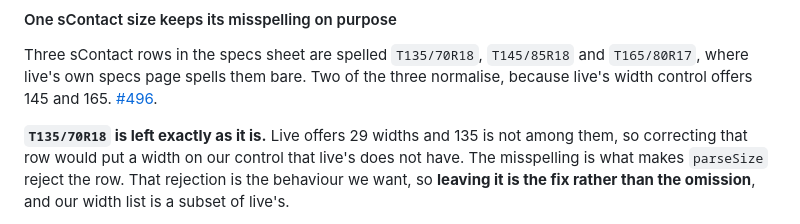
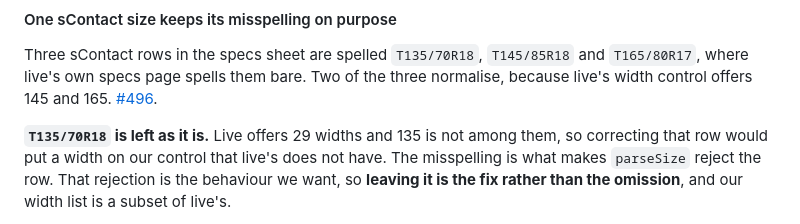
Before and after one commit to cloudadoption/contitires, a Markdown page: docs/parity-with-live.md, the part around the change. GitHub-like rendering.

Commit message:
parity: cut an intensifier

```diff
--- a/docs/parity-with-live.md
+++ b/docs/parity-with-live.md
@@ -361,7 +361,7 @@ Three sContact rows in the specs sheet are spelled `T135/70R18`, `T145/85R18` an
 where live's own specs page spells them bare. Two of the three normalise, because live's width
 control offers 145 and 165. [#496](https://github.com/cloudadoption/contitires/issues/496).
 
-**`T135/70R18` is left exactly as it is.** Live offers 29 widths and 135 is not among them, so
+**`T135/70R18` is left as it is.** Live offers 29 widths and 135 is not among them, so
 correcting that row would put a width on our control that live's does not have. The misspelling is
 what makes `parseSize` reject the row. That rejection is the behaviour we want, so **leaving it is
 the fix rather than the omission**, and our width list is a subset of live's.
```
